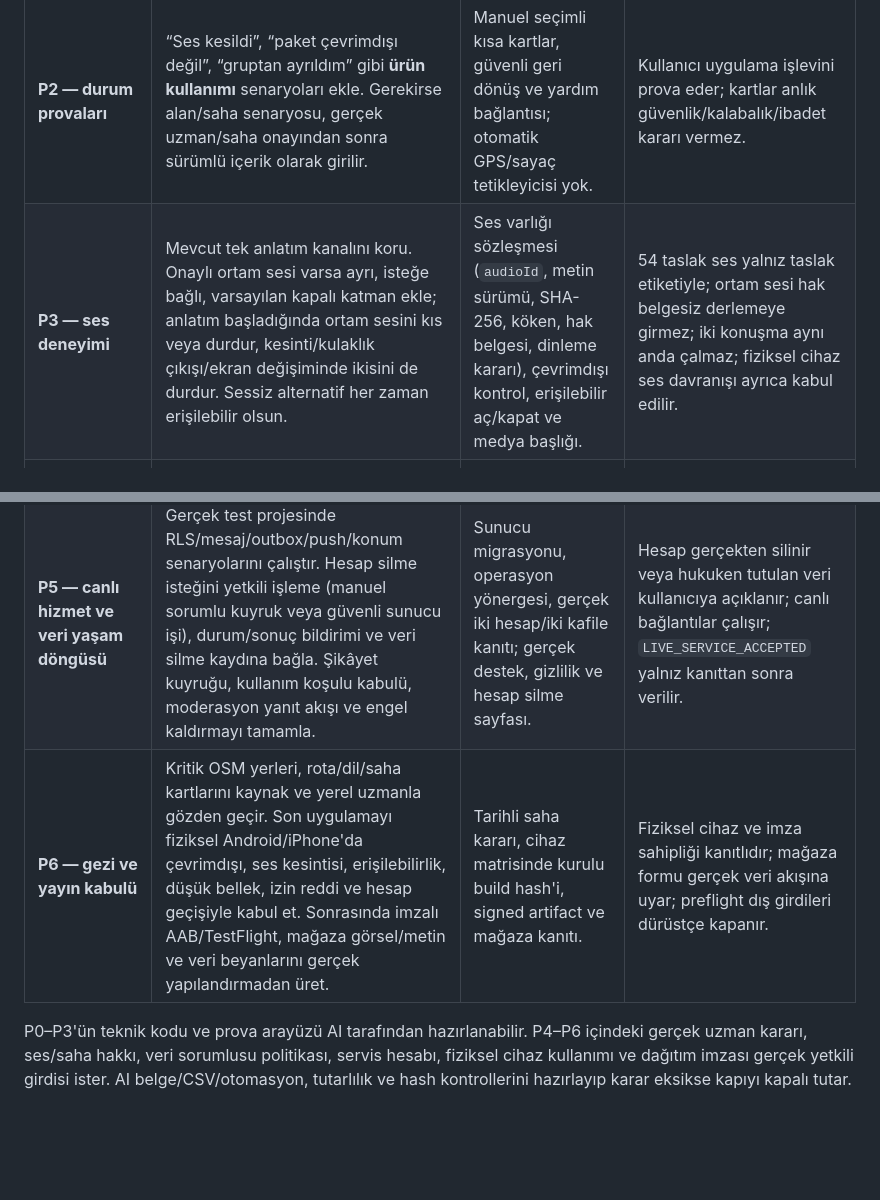
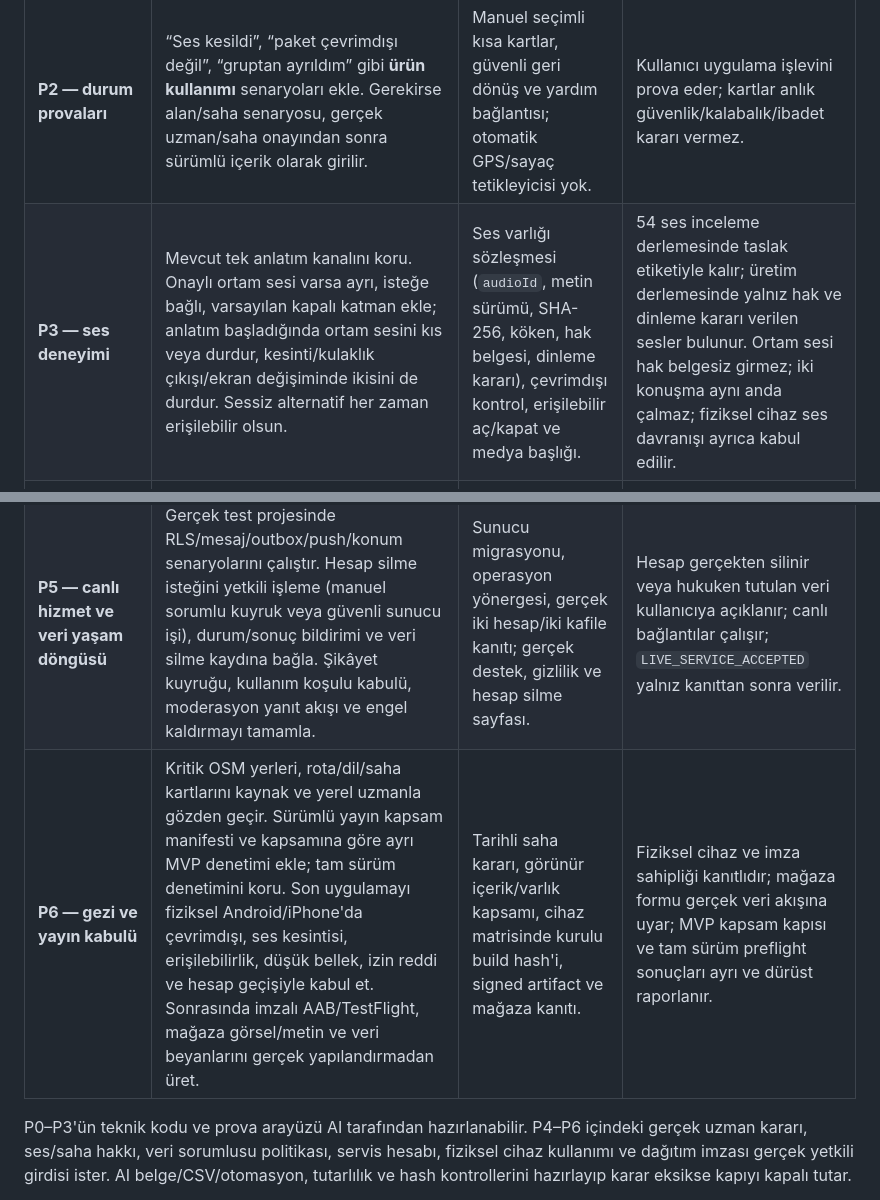
Before and after one commit to NeoTuck/kabe_hac, a Markdown page: docs/27-tam-kullanici-deneyimi-uygulama-plani.md, 2 parts joined by grey strips. Drawn GitHub-style; blank space fills up the shorter version.

```diff
--- a/docs/27-tam-kullanici-deneyimi-uygulama-plani.md
+++ b/docs/27-tam-kullanici-deneyimi-uygulama-plani.md
@@ -39,10 +54,10 @@ Her dilim kendi kodu, ilgili belge güncellemesi, anlamlı doğrulama ve kabul k
 | **P0 — veri ve güven düzeltmeleri** | Yerel veri silmeden önce `PushTokenCoordinator.disable()` ile kayıtlı tokenı sunucudan geri al; çevrimdışı başarısızlıkta kullanıcıya açık durum göster ve sonradan iptal edilemeyecek tokenı sessizce unutma. Sonra `push_opt_in_user` kalıntısını ve tekrar açılma davranışını düzelt. Engellenen kullanıcıları görme/engeli kaldırma ekranı ekle. Lisans envanterini yeni 54 sesin kaynak, hash ve `rights_pending` durumuyla güncelle; taslak dosyaları yayın hakkı varmış gibi işaretleme. | Küçük kod değişiklikleri, ilgili regresyon, güncel envanter ve değişen README/durum. | Başarılı yerel silme sonrası kişisel anahtar ve aktif push kaydı kalmaz; ağ yoksa işlemin kapsamı kullanıcıya doğru anlatılır; engelle/kaldır sunucu RLS ile tutarlıdır; 54 dosya envanterde; hiçbir taslak onaylanmaz. |
 | **P1 — prova arayüzü** | Mevcut `PracticeScreen` oturumunu kullanarak Umre/Hac seçimi, paket hazır durumu, açık başlangıç, adım zaman çizgisi, önceki/sonraki, devam, sessiz/sesli seçenek ve özet ekranını sadeleştir. Tavaf, sa‘y ve cemarat için eğitim amaçlı 2D şemaları kaynak durumu ve ekran okuyucu açıklamasıyla genişlet. | Yeniden kullanılabilir sahne modeli, erişilebilir widget'lar, küçük ekran/büyük yazı kontrolleri. | İnternet yokken prova açılır ve devam eder; gerçek rehber ilerlemesi değişmez; görsel olmadan aynı bilgi metinle anlaşılır; dinî taslak metin onay filtresini aşmaz. |
 | **P2 — durum provaları** | “Ses kesildi”, “paket çevrimdışı değil”, “gruptan ayrıldım” gibi **ürün kullanımı** senaryoları ekle. Gerekirse alan/saha senaryosu, gerçek uzman/saha onayından sonra sürümlü içerik olarak girilir. | Manuel seçimli kısa kartlar, güvenli geri dönüş ve yardım bağlantısı; otomatik GPS/sayaç tetikleyicisi yok. | Kullanıcı uygulama işlevini prova eder; kartlar anlık güvenlik/kalabalık/ibadet kararı vermez. |
-| **P3 — ses deneyimi** | Mevcut tek anlatım kanalını koru. Onaylı ortam sesi varsa ayrı, isteğe bağlı, varsayılan kapalı katman ekle; anlatım başladığında ortam sesini kıs veya durdur, kesinti/kulaklık çıkışı/ekran değişiminde ikisini de durdur. Sessiz alternatif her zaman erişilebilir olsun. | Ses varlığı sözleşmesi (`audioId`, metin sürümü, SHA-256, köken, hak belgesi, dinleme kararı), çevrimdışı kontrol, erişilebilir aç/kapat ve medya başlığı. | 54 taslak ses yalnız taslak etiketiyle; ortam sesi hak belgesiz derlemeye girmez; iki konuşma aynı anda çalmaz; fiziksel cihaz ses davranışı ayrıca kabul edilir. |
+| **P3 — ses deneyimi** | Mevcut tek anlatım kanalını koru. Onaylı ortam sesi varsa ayrı, isteğe bağlı, varsayılan kapalı katman ekle; anlatım başladığında ortam sesini kıs veya durdur, kesinti/kulaklık çıkışı/ekran değişiminde ikisini de durdur. Sessiz alternatif her zaman erişilebilir olsun. | Ses varlığı sözleşmesi (`audioId`, metin sürümü, SHA-256, köken, hak belgesi, dinleme kararı), çevrimdışı kontrol, erişilebilir aç/kapat ve medya başlığı. | 54 ses inceleme derlemesinde taslak etiketiyle kalır; üretim derlemesinde yalnız hak ve dinleme kararı verilen sesler bulunur. Ortam sesi hak belgesiz girmez; iki konuşma aynı anda çalmaz; fiziksel cihaz ses davranışı ayrıca kabul edilir. |
 | **P4 — onaylı içerik ve ses** | 53 adım, dua/Arapça, üç Hac profili için mevcut CSV'leri uzman karar kuyruğuna dönüştür. Metin değişince sürümü yükselt; ilgili sesi aynı `textId`/`textVersion` için yeniden üret veya kaydet, insan dinlemesinden geçir. | İnceleyen, tarih, kaynak, hak belgesi, kayıt makbuzu ve hash bağlı ilk onaylı Umre dilimi; sonra kalan dilimler. | Gerçek uzman/dil ve hak sahibi imzası olmadan `approved` yok; Arapça telbiye için ayrı 55. kayıt/izin/dinleme kararı; eski ilerleme korunur. |
 | **P5 — canlı hizmet ve veri yaşam döngüsü** | Gerçek test projesinde RLS/mesaj/outbox/push/konum senaryolarını çalıştır. Hesap silme isteğini yetkili işleme (manuel sorumlu kuyruk veya güvenli sunucu işi), durum/sonuç bildirimi ve veri silme kaydına bağla. Şikâyet kuyruğu, kullanım koşulu kabulü, moderasyon yanıt akışı ve engel kaldırmayı tamamla. | Sunucu migrasyonu, operasyon yönergesi, gerçek iki hesap/iki kafile kanıtı; gerçek destek, gizlilik ve hesap silme sayfası. | Hesap gerçekten silinir veya hukuken tutulan veri kullanıcıya açıklanır; canlı bağlantılar çalışır; `LIVE_SERVICE_ACCEPTED` yalnız kanıttan sonra verilir. |
-| **P6 — gezi ve yayın kabulü** | Kritik OSM yerleri, rota/dil/saha kartlarını kaynak ve yerel uzmanla gözden geçir. Son uygulamayı fiziksel Android/iPhone'da çevrimdışı, ses kesintisi, erişilebilirlik, düşük bellek, izin reddi ve hesap geçişiyle kabul et. Sonrasında imzalı AAB/TestFlight, mağaza görsel/metin ve veri beyanlarını gerçek yapılandırmadan üret. | Tarihli saha kararı, cihaz matrisinde kurulu build hash'i, signed artifact ve mağaza kanıtı. | Fiziksel cihaz ve imza sahipliği kanıtlıdır; mağaza formu gerçek veri akışına uyar; preflight dış girdileri dürüstçe kapanır. |
+| **P6 — gezi ve yayın kabulü** | Kritik OSM yerleri, rota/dil/saha kartlarını kaynak ve yerel uzmanla gözden geçir. Sürümlü yayın kapsam manifesti ve kapsamına göre ayrı MVP denetimi ekle; tam sürüm denetimini koru. Son uygulamayı fiziksel Android/iPhone'da çevrimdışı, ses kesintisi, erişilebilirlik, düşük bellek, izin reddi ve hesap geçişiyle kabul et. Sonrasında imzalı AAB/TestFlight, mağaza görsel/metin ve veri beyanlarını gerçek yapılandırmadan üret. | Tarihli saha kararı, görünür içerik/varlık kapsamı, cihaz matrisinde kurulu build hash'i, signed artifact ve mağaza kanıtı. | Fiziksel cihaz ve imza sahipliği kanıtlıdır; mağaza formu gerçek veri akışına uyar; MVP kapsam kapısı ve tam sürüm preflight sonuçları ayrı ve dürüst raporlanır. |
 
 P0–P3'ün teknik kodu ve prova arayüzü AI tarafından hazırlanabilir. P4–P6 içindeki gerçek uzman kararı, ses/saha hakkı, veri sorumlusu politikası, servis hesabı, fiziksel cihaz kullanımı ve dağıtım imzası gerçek yetkili girdisi ister. AI belge/CSV/otomasyon, tutarlılık ve hash kontrollerini hazırlayıp karar eksikse kapıyı kapalı tutar.
 
```
Also changed, not shown: other parts of docs/27-tam-kullanici-deneyimi-uygulama-plani.md (+17 -2 lines), AGENTS.md (+1 -1 lines).
